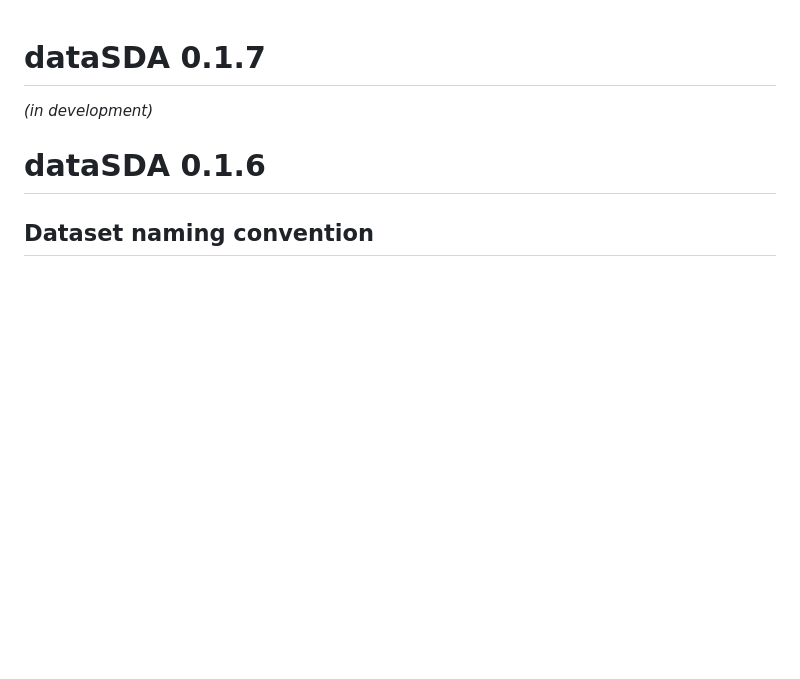
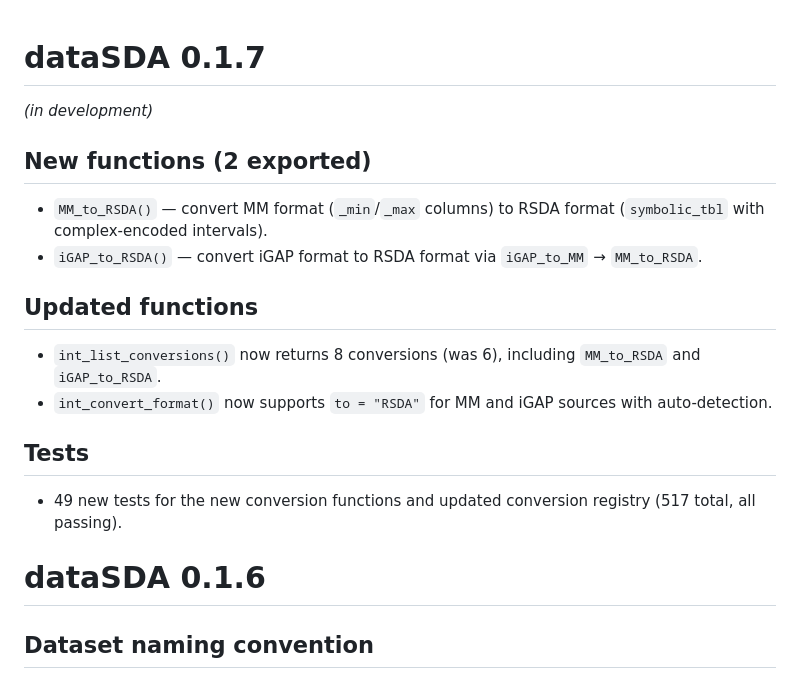
Before and after one commit to hanmingwu1103/dataSDA, a Markdown page: NEWS.md, the part around the change. GitHub-like rendering; blank space fills up the shorter version.

Commit message:
Update NEWS.md with MM_to_RSDA and iGAP_to_RSDA entries
Used-tool: Claude Opus 4.6

```diff
--- a/NEWS.md
+++ b/NEWS.md
@@ -1,6 +1,20 @@
 # dataSDA 0.1.7
 
 *(in development)*
+
+## New functions (2 exported)
+
+- `MM_to_RSDA()` — convert MM format (`_min`/`_max` columns) to RSDA format (`symbolic_tbl` with complex-encoded intervals).
+- `iGAP_to_RSDA()` — convert iGAP format to RSDA format via `iGAP_to_MM` → `MM_to_RSDA`.
+
+## Updated functions
+
+- `int_list_conversions()` now returns 8 conversions (was 6), including `MM_to_RSDA` and `iGAP_to_RSDA`.
+- `int_convert_format()` now supports `to = "RSDA"` for MM and iGAP sources with auto-detection.
+
+## Tests
+
+- 49 new tests for the new conversion functions and updated conversion registry (517 total, all passing).
 
 # dataSDA 0.1.6
 
```
